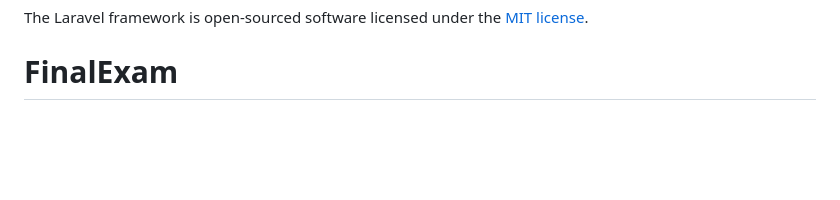
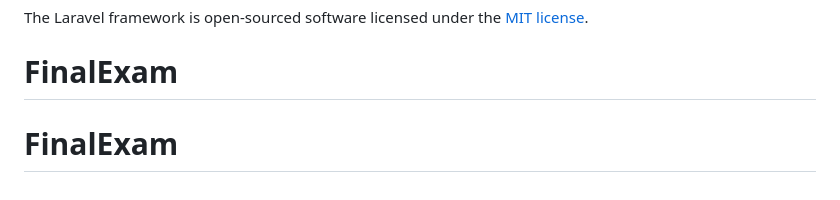
Before and after one commit to RoiAlexisCapatian/Final-Group_3-Final_Exam, a Markdown page: README.md, the part around the change. Rendered like a GitHub page; blank space fills up the shorter version.

```diff
--- a/README.md
+++ b/README.md
@@ -65,3 +65,4 @@ If you discover a security vulnerability within Laravel, please send an e-mail t
 
 The Laravel framework is open-sourced software licensed under the [MIT license](https://opensource.org/licenses/MIT).
 # FinalExam
+# FinalExam
```
